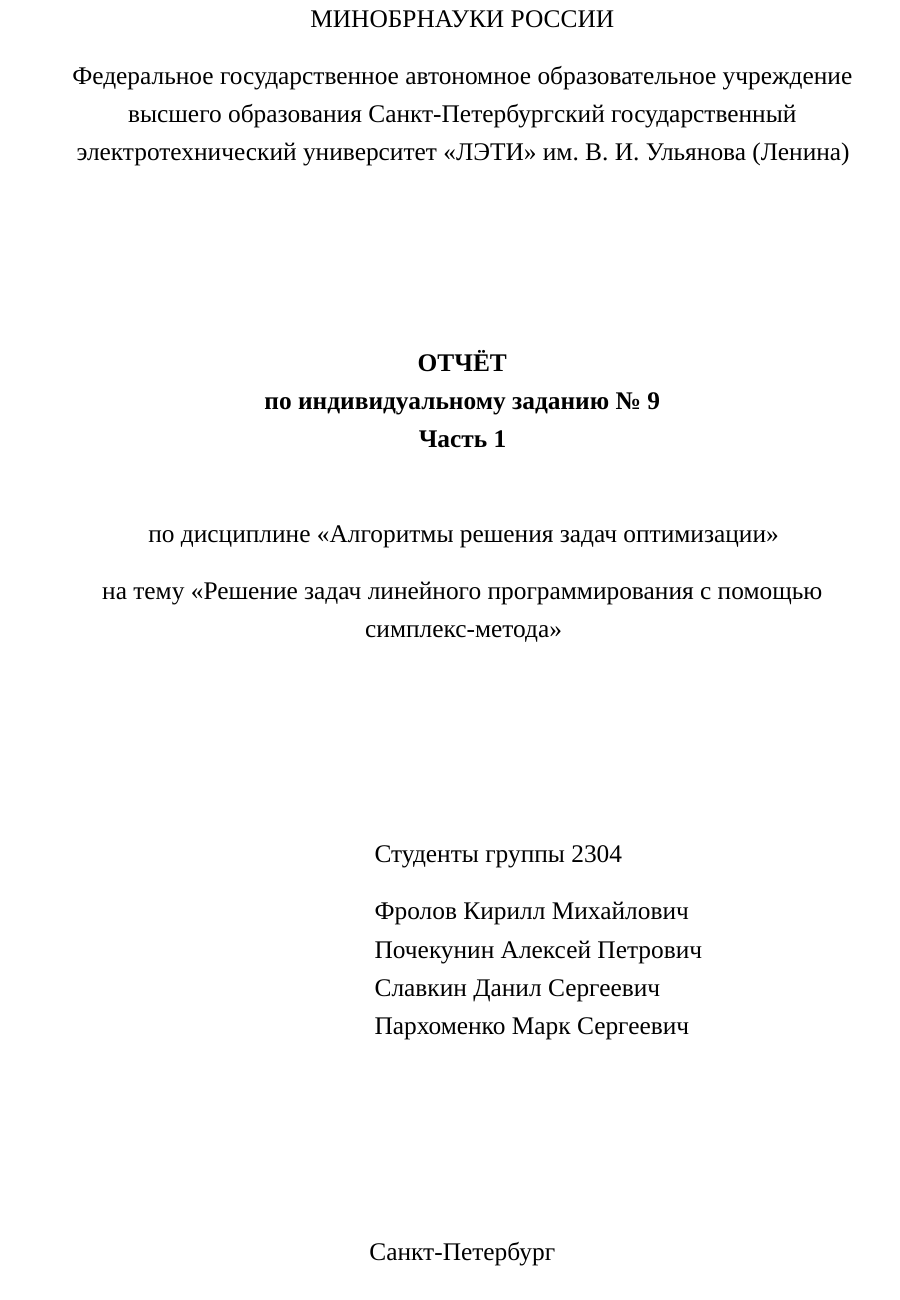
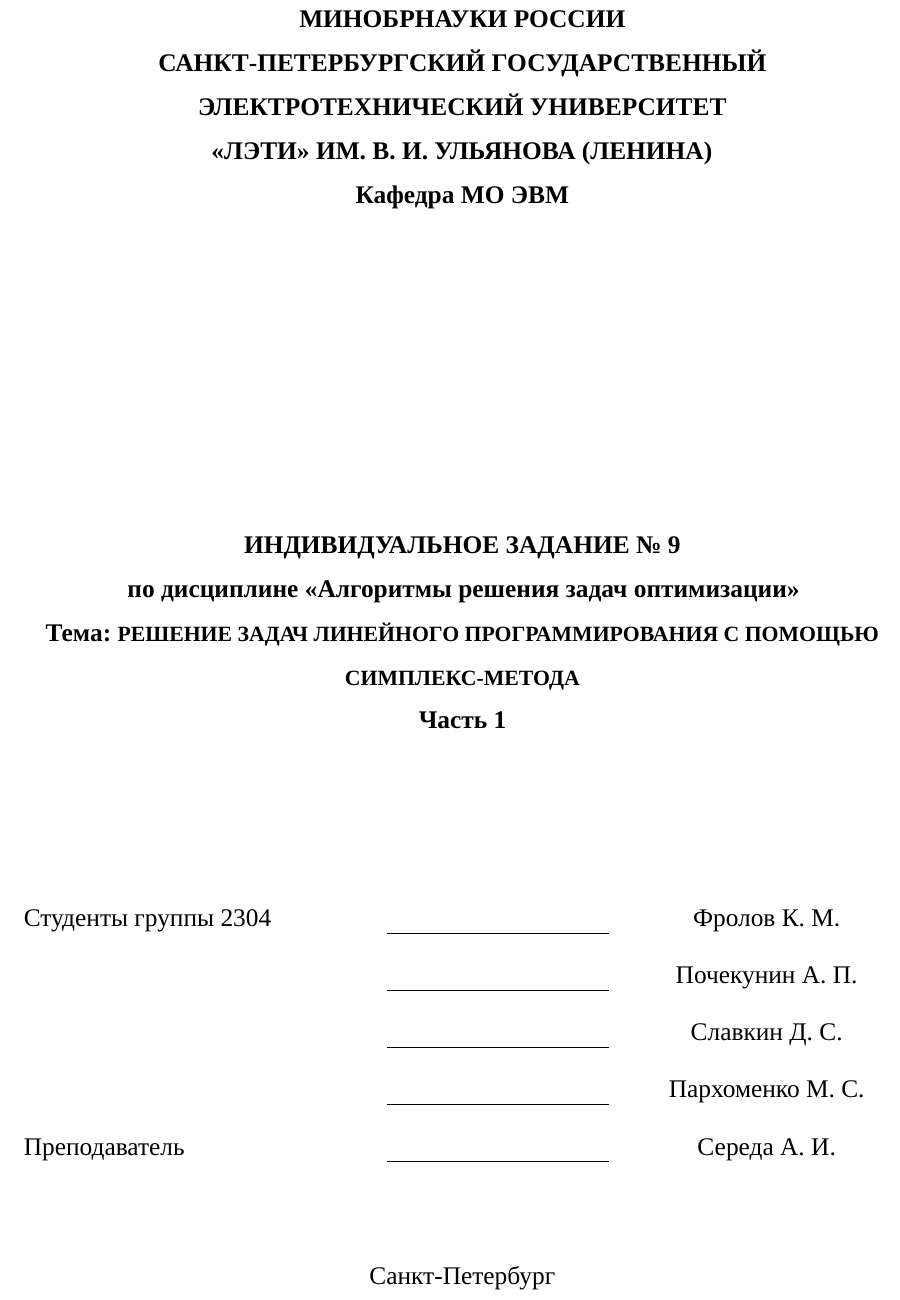
Before and after one commit to FortyClock/arzo, a LaTeX document (report/main.tex, which reads report/title.tex): part of page 1 of 10, cut so that both start at the same text. Compiled offline with XeLaTeX; a missing font is replaced by an installed copy or a similar font.

Commit message:
Match the Part 1 cover to the supplied template

```diff
--- a/report/title.tex
+++ b/report/title.tex
@@ -1,51 +1,47 @@
-\newcommand{\ReportMinistry}{МИНОБРНАУКИ РОССИИ}
-\newcommand{\ReportUniversity}{Федеральное государственное автономное образовательное учреждение высшего образования Санкт-Петербургский государственный электротехнический университет «ЛЭТИ» им. В.~И.~Ульянова (Ленина)}
-\newcommand{\ReportDiscipline}{Алгоритмы решения задач оптимизации}
 \newcommand{\ReportTopic}{Решение задач линейного программирования с помощью симплекс-метода}
-\newcommand{\ReportGroup}{2304}
-\newcommand{\ReportStudentOne}{Фролов Кирилл Михайлович}
-\newcommand{\ReportStudentTwo}{Почекунин Алексей Петрович}
-\newcommand{\ReportStudentThree}{Славкин Данил Сергеевич}
-\newcommand{\ReportStudentFour}{Пархоменко Марк Сергеевич}
-\newcommand{\ReportYear}{2026}
-
 \hypersetup{pdftitle={\ReportTopic. Часть 1}}
 
 \begin{titlepage}
   \thispagestyle{empty}
-  \begin{center}
-    \ReportMinistry
+  \setstretch{1}
+  \fontsize{14pt}{24.2pt}\selectfont
+  \setlength{\parindent}{0pt}
 
-    \vspace{0.5\baselineskip}
-    \ReportUniversity
+  {\centering\bfseries
+    МИНОБРНАУКИ РОССИИ\\
+    САНКТ-ПЕТЕРБУРГСКИЙ ГОСУДАРСТВЕННЫЙ\\
+    ЭЛЕКТРОТЕХНИЧЕСКИЙ УНИВЕРСИТЕТ\\
+    «ЛЭТИ» ИМ. В.~И. УЛЬЯНОВА (ЛЕНИНА)\\
+    Кафедра МО ЭВМ\par
+  }
 
-    \vfill
+  \vspace{169pt}
 
-    \textbf{ОТЧЁТ\\по индивидуальному заданию № 9\\Часть 1}
+  {\centering\bfseries
+    ИНДИВИДУАЛЬНОЕ ЗАДАНИЕ №~9\\
+    по дисциплине «Алгоритмы решения задач оптимизации»\\
+    Тема: {\small\MakeUppercase{\ReportTopic}}\\
+    Часть 1\par
+  }
 
-    \vspace{1.5\baselineskip}
-    по дисциплине «\ReportDiscipline»
+  \vspace{86pt}
 
-    \vspace{0.5\baselineskip}
-    на тему «\ReportTopic»
-  \end{center}
+  \newcommand{\TitleSignature}{\rule[-0.6ex]{43mm}{0.35pt}}
+  \renewcommand{\arraystretch}{1.30}
+  \noindent
+  \begin{tabular*}{\textwidth}{@{}p{70mm}@{\extracolsep{\fill}}c
+      >{\centering\arraybackslash}p{52mm}@{}}
+    Студенты группы 2304 & \TitleSignature & Фролов К.~М. \\
+                         & \TitleSignature & Почекунин А.~П. \\
+                         & \TitleSignature & Славкин Д.~С. \\
+                         & \TitleSignature & Пархоменко М.~С. \\
+    Преподаватель        & \TitleSignature & Середа А.~И.
+  \end{tabular*}
 
   \vfill
 
-  \noindent\hfill
-  \begin{minipage}{0.60\textwidth}
-    \raggedright
-    Студенты группы \ReportGroup\\[0.5\baselineskip]
-    \ReportStudentOne\\
-    \ReportStudentTwo\\
-    \ReportStudentThree\\
-    \ReportStudentFour
-  \end{minipage}
-
-  \vfill
-
-  \begin{center}
+  {\centering
     Санкт-Петербург\\
-    \ReportYear
-  \end{center}
+    2026\par
+  }
 \end{titlepage}
```
Also changed, not shown: context/agents/agent-5.md (+7 -0 lines).
